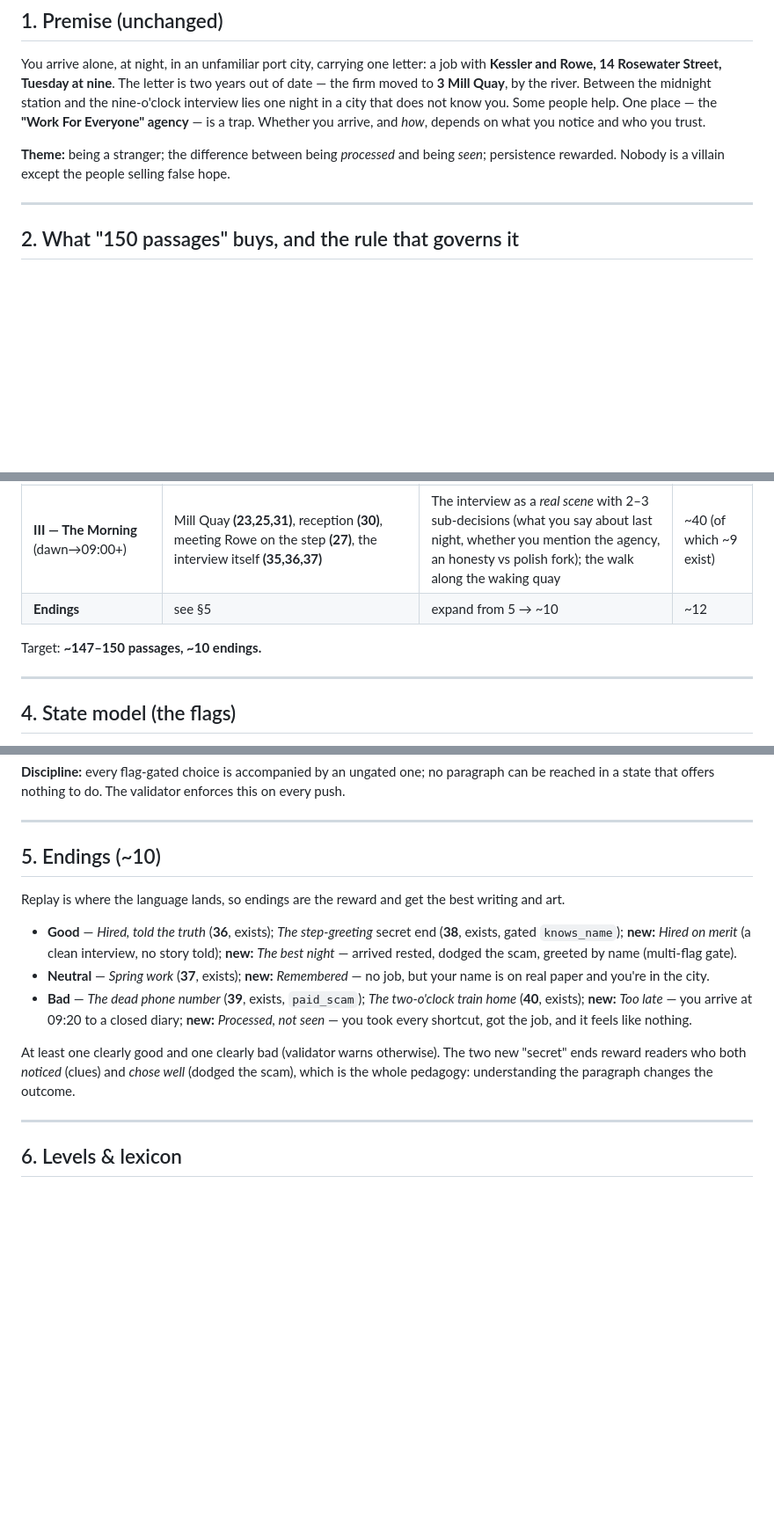
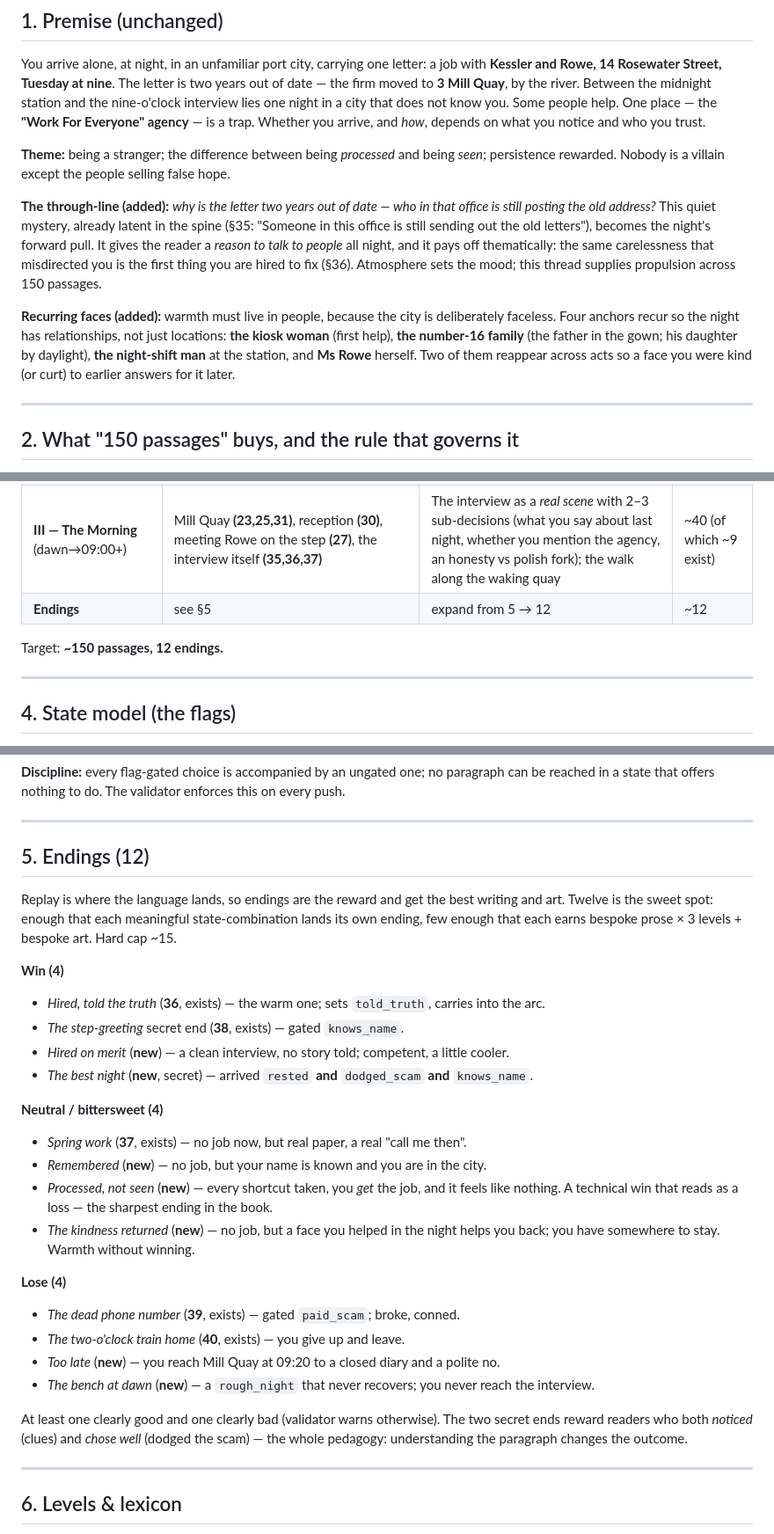
Before and after one commit to addyap2/adventure-books, a Markdown page: docs/flagship-design.md, 3 parts joined by grey strips. Shown at 88% size. GitHub-like rendering; blank space fills up the shorter version.

Commit message:
docs: fold letters through-line, recurring faces, 12 endings into flagship design
Co-Authored-By: Claude Opus 4.8 <noreply@anthropic.com>

```diff
--- a/docs/flagship-design.md
+++ b/docs/flagship-design.md
@@ -22,6 +22,19 @@ depends on what you notice and who you trust.
 
 **Theme:** being a stranger; the difference between being *processed* and being *seen*;
 persistence rewarded. Nobody is a villain except the people selling false hope.
+
+**The through-line (added):** *why is the letter two years out of date — who in that office is
+still posting the old address?* This quiet mystery, already latent in the spine (§35: "Someone
+in this office is still sending out the old letters"), becomes the night's forward pull. It
+gives the reader a *reason to talk to people* all night, and it pays off thematically: the same
+carelessness that misdirected you is the first thing you are hired to fix (§36). Atmosphere sets
+the mood; this thread supplies propulsion across 150 passages.
+
+**Recurring faces (added):** warmth must live in people, because the city is deliberately
+faceless. Four anchors recur so the night has relationships, not just locations: **the kiosk
+woman** (first help), **the number-16 family** (the father in the gown; his daughter by
+daylight), **the night-shift man** at the station, and **Ms Rowe** herself. Two of them reappear
+across acts so a face you were kind (or curt) to earlier answers for it later.
 
 ---
 
@@ -49,9 +62,9 @@ Three acts, one night and one morning, plus an ending fan. Current passage ids i
 | **I — Arrival** (dusk→midnight) | The station **(1)**, information desk **(2)**, the taxi rank / bus **(3,4,6)**, the walk & the kiosk woman **(5,9)**, sleeping the first choices | The other arrivals on the platform; what's in your bag (a small inventory beat); the night-shift faces; the first sense the letter is wrong | ~30 (of which 9 exist) |
 | **II — The Night** (midnight→dawn) | Rosewater St **(7,11,18)**, number 16 **(12,26)**, the river at night **(19,28)**, the station bench / hotel **(13,16)**, the **agency scam thread (10,24,32,33,39)**, the Blue Kettle café **(9,15,29)** | A second helper and a second false lead so the map has real dead ends; the scam given room to tempt (a queue of hopefuls, a plausible pitch); a quiet night-watchman or fellow traveller who gives the river clue | ~65 (of which ~19 exist) |
 | **III — The Morning** (dawn→09:00+) | Mill Quay **(23,25,31)**, reception **(30)**, meeting Rowe on the step **(27)**, the interview itself **(35,36,37)** | The interview as a *real scene* with 2–3 sub-decisions (what you say about last night, whether you mention the agency, an honesty vs polish fork); the walk along the waking quay | ~40 (of which ~9 exist) |
-| **Endings** | see §5 | expand from 5 → ~10 | ~12 |
+| **Endings** | see §5 | expand from 5 → 12 | ~12 |
 
-Target: **~147–150 passages, ~10 endings.**
+Target: **~150 passages, 12 endings.**
 
 ---
 
@@ -81,22 +94,35 @@ reached in a state that offers nothing to do. The validator enforces this on eve
 
 ---
 
-## 5. Endings (~10)
+## 5. Endings (12)
 
 Replay is where the language lands, so endings are the reward and get the best writing and art.
+Twelve is the sweet spot: enough that each meaningful state-combination lands its own ending,
+few enough that each earns bespoke prose × 3 levels + bespoke art. Hard cap ~15.
 
-- **Good** — *Hired, told the truth* (**36**, exists); *The step-greeting* secret end (**38**,
-  exists, gated `knows_name`); **new:** *Hired on merit* (a clean interview, no story told);
-  **new:** *The best night* — arrived rested, dodged the scam, greeted by name (multi-flag gate).
-- **Neutral** — *Spring work* (**37**, exists); **new:** *Remembered* — no job, but your name is
-  on real paper and you're in the city.
-- **Bad** — *The dead phone number* (**39**, exists, `paid_scam`); *The two-o'clock train home*
-  (**40**, exists); **new:** *Too late* — you arrive at 09:20 to a closed diary; **new:**
-  *Processed, not seen* — you took every shortcut, got the job, and it feels like nothing.
+**Win (4)**
+- *Hired, told the truth* (**36**, exists) — the warm one; sets `told_truth`, carries into the arc.
+- *The step-greeting* secret end (**38**, exists) — gated `knows_name`.
+- *Hired on merit* (**new**) — a clean interview, no story told; competent, a little cooler.
+- *The best night* (**new**, secret) — arrived `rested` **and** `dodged_scam` **and** `knows_name`.
 
-At least one clearly good and one clearly bad (validator warns otherwise). The two new "secret"
-ends reward readers who both *noticed* (clues) and *chose well* (dodged the scam), which is the
-whole pedagogy: understanding the paragraph changes the outcome.
+**Neutral / bittersweet (4)**
+- *Spring work* (**37**, exists) — no job now, but real paper, a real "call me then".
+- *Remembered* (**new**) — no job, but your name is known and you are in the city.
+- *Processed, not seen* (**new**) — every shortcut taken, you *get* the job, and it feels like
+  nothing. A technical win that reads as a loss — the sharpest ending in the book.
+- *The kindness returned* (**new**) — no job, but a face you helped in the night helps you back;
+  you have somewhere to stay. Warmth without winning.
+
+**Lose (4)**
+- *The dead phone number* (**39**, exists) — gated `paid_scam`; broke, conned.
+- *The two-o'clock train home* (**40**, exists) — you give up and leave.
+- *Too late* (**new**) — you reach Mill Quay at 09:20 to a closed diary and a polite no.
+- *The bench at dawn* (**new**) — a `rough_night` that never recovers; you never reach the interview.
+
+At least one clearly good and one clearly bad (validator warns otherwise). The two secret ends
+reward readers who both *noticed* (clues) and *chose well* (dodged the scam) — the whole
+pedagogy: understanding the paragraph changes the outcome.
 
 ---
 
```
